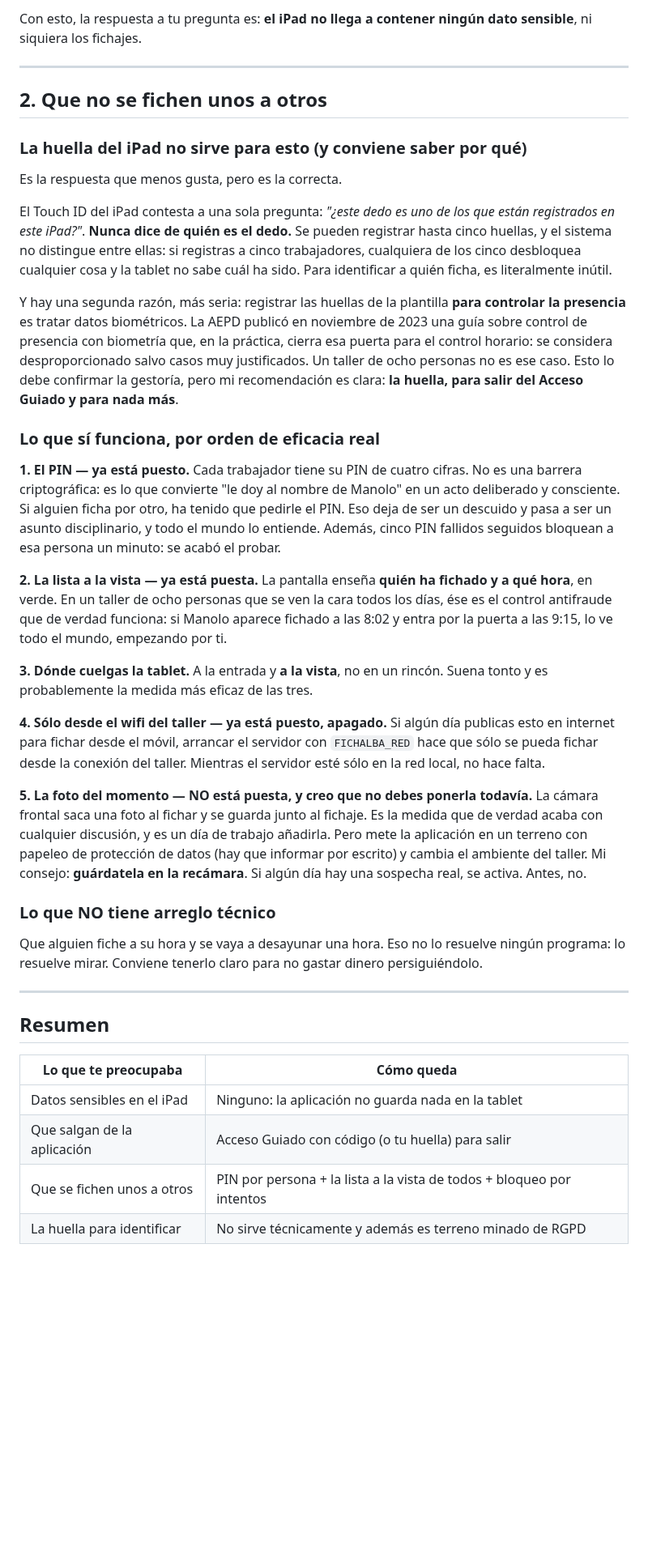
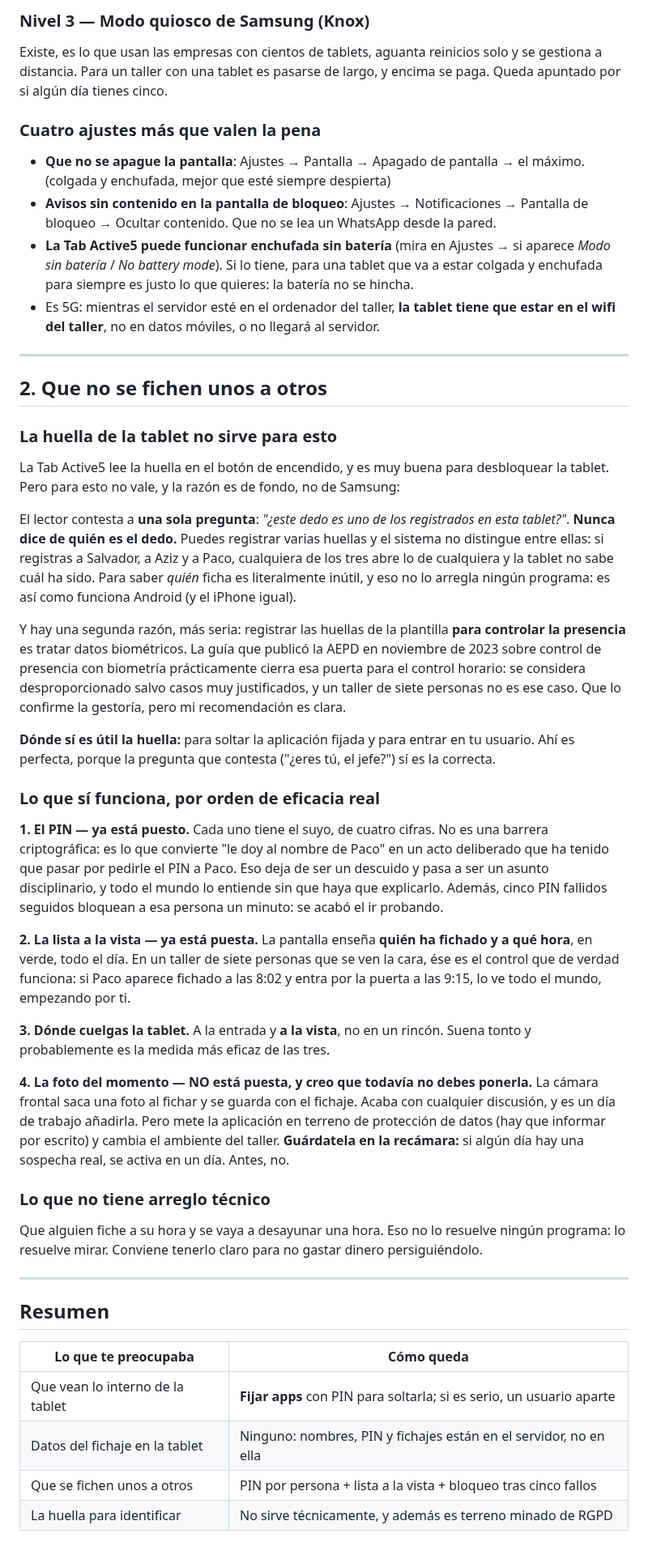
Before and after one commit to jsintegraldelmotor-eng/programafichaje, a Markdown page: docs/TABLET.md, the part around one of its changes. Shown at 81% size. Drawn GitHub-style; blank space fills up the shorter version.

```diff
--- a/docs/TABLET.md
+++ b/docs/TABLET.md
@@ -60,57 +65,70 @@ Media hora, una vez, y te quitas el problema de encima:
 
-Con esto, la respuesta a tu pregunta es: **el iPad no llega a contener ningún dato
-sensible**, ni siquiera los fichajes.
+### Nivel 3 — Modo quiosco de Samsung (Knox)
+
+Existe, es lo que usan las empresas con cientos de tablets, aguanta reinicios solo y se
+gestiona a distancia. Para un taller con una tablet es pasarse de largo, y encima se paga.
+Queda apuntado por si algún día tienes cinco.
+
+### Cuatro ajustes más que valen la pena
+
+- **Que no se apague la pantalla**: Ajustes → Pantalla → Apagado de pantalla → el máximo.
+  (colgada y enchufada, mejor que esté siempre despierta)
+- **Avisos sin contenido en la pantalla de bloqueo**: Ajustes → Notificaciones → Pantalla de
+  bloqueo → Ocultar contenido. Que no se lea un WhatsApp desde la pared.
+- **La Tab Active5 puede funcionar enchufada sin batería** (mira en Ajustes → si aparece
+  *Modo sin batería* / *No battery mode*). Si lo tiene, para una tablet que va a estar
+  colgada y enchufada para siempre es justo lo que quieres: la batería no se hincha.
+- Es 5G: mientras el servidor esté en el ordenador del taller, **la tablet tiene que estar en
+  el wifi del taller**, no en datos móviles, o no llegará al servidor.
 
 ---
 
 ## 2. Que no se fichen unos a otros
 
-### La huella del iPad no sirve para esto (y conviene saber por qué)
+### La huella de la tablet no sirve para esto
 
-Es la respuesta que menos gusta, pero es la correcta.
+La Tab Active5 lee la huella en el botón de encendido, y es muy buena para desbloquear la
+tablet. Pero para esto no vale, y la razón es de fondo, no de Samsung:
 
-El Touch ID del iPad contesta a una sola pregunta: *"¿este dedo es uno de los que están
-registrados en este iPad?"*. **Nunca dice de quién es el dedo.** Se pueden registrar hasta
-cinco huellas, y el sistema no distingue entre ellas: si registras a cinco trabajadores,
-cualquiera de los cinco desbloquea cualquier cosa y la tablet no sabe cuál ha sido. Para
-identificar a quién ficha, es literalmente inútil.
+El lector contesta a **una sola pregunta**: *"¿este dedo es uno de los registrados en esta
+tablet?"*. **Nunca dice de quién es el dedo.** Puedes registrar varias huellas y el sistema
+no distingue entre ellas: si registras a Salvador, a Aziz y a Paco, cualquiera de los tres
+abre lo de cualquiera y la tablet no sabe cuál ha sido. Para saber *quién* ficha es
+literalmente inútil, y eso no lo arregla ningún programa: es así como funciona Android (y
+el iPhone igual).
 
-Y hay una segunda razón, más seria: registrar las huellas de la plantilla **para controlar
-la presencia** es tratar datos biométricos. La AEPD publicó en noviembre de 2023 una guía
-sobre control de presencia con biometría que, en la práctica, cierra esa puerta para el
-control horario: se considera desproporcionado salvo casos muy justificados. Un taller de
-ocho personas no es ese caso. Esto lo debe confirmar la gestoría, pero mi recomendación es
-clara: **la huella, para salir del Acceso Guiado y para nada más**.
+Y hay una segunda razón, más seria: registrar las huellas de la plantilla **para controlar la
+presencia** es tratar datos biométricos. La guía que publicó la AEPD en noviembre de 2023
+sobre control de presencia con biometría prácticamente cierra esa puerta para el control
+horario: se considera desproporcionado salvo casos muy justificados, y un taller de siete
+personas no es ese caso. Que lo confirme la gestoría, pero mi recomendación es clara.
+
+**Dónde sí es útil la huella:** para soltar la aplicación fijada y para entrar en tu usuario.
+Ahí es perfecta, porque la pregunta que contesta ("¿eres tú, el jefe?") sí es la correcta.
 
 ### Lo que sí funciona, por orden de eficacia real
 
-**1. El PIN — ya está puesto.** Cada trabajador tiene su PIN de cuatro cifras. No es una
-barrera criptográfica: es lo que convierte "le doy al nombre de Manolo" en un acto
-deliberado y consciente. Si alguien ficha por otro, ha tenido que pedirle el PIN. Eso deja
-de ser un descuido y pasa a ser un asunto disciplinario, y todo el mundo lo entiende.
-Además, cinco PIN fallidos seguidos bloquean a esa persona un minuto: se acabó el probar.
+**1. El PIN — ya está puesto.** Cada uno tiene el suyo, de cuatro cifras. No es una barrera
+criptográfica: es lo que convierte "le doy al nombre de Paco" en un acto deliberado que ha
+tenido que pasar por pedirle el PIN a Paco. Eso deja de ser un descuido y pasa a ser un
+asunto disciplinario, y todo el mundo lo entiende sin que haya que explicarlo. Además, cinco
+PIN fallidos seguidos bloquean a esa persona un minuto: se acabó el ir probando.
 
 **2. La lista a la vista — ya está puesta.** La pantalla enseña **quién ha fichado y a qué
-hora**, en verde. En un taller de ocho personas que se ven la cara todos los días, ése es el
-control antifraude que de verdad funciona: si Manolo aparece fichado a las 8:02 y entra por
-la puerta a las 9:15, lo ve todo el mundo, empezando por ti.
+hora**, en verde, todo el día. En un taller de siete personas que se ven la cara, ése es el
+control que de verdad funciona: si Paco aparece fichado a las 8:02 y entra por la puerta a
+las 9:15, lo ve todo el mundo, empezando por ti.
 
-**3. Dónde cuelgas la tablet.** A la entrada y **a la vista**, no en un rincón. Suena
-tonto y es probablemente la medida más eficaz de las tres.
+**3. Dónde cuelgas la tablet.** A la entrada y **a la vista**, no en un rincón. Suena tonto y
+probablemente es la medida más eficaz de las tres.
 
-**4. Sólo desde el wifi del taller — ya está puesto, apagado.** Si algún día publicas esto
-en internet para fichar desde el móvil, arrancar el servidor con `FICHALBA_RED` hace que sólo
-se pueda fichar desde la conexión del taller. Mientras el servidor esté sólo en la red
-local, no hace falta.
+**4. La foto del momento — NO está puesta, y creo que todavía no debes ponerla.** La cámara
+frontal saca una foto al fichar y se guarda con el fichaje. Acaba con cualquier discusión, y
+es un día de trabajo añadirla. Pero mete la aplicación en terreno de protección de datos (hay
+que informar por escrito) y cambia el ambiente del taller. **Guárdatela en la recámara:** si
+algún día hay una sospecha real, se activa en un día. Antes, no.
 
-**5. La foto del momento — NO está puesta, y creo que no debes ponerla todavía.** La cámara
-frontal saca una foto al fichar y se guarda junto al fichaje. Es la medida que de verdad
-acaba con cualquier discusión, y es un día de trabajo añadirla. Pero mete la aplicación en
-un terreno con papeleo de protección de datos (hay que informar por escrito) y cambia el
-ambiente del taller. Mi consejo: **guárdatela en la recámara**. Si algún día hay una
-sospecha real, se activa. Antes, no.
-
-### Lo que NO tiene arreglo técnico
+### Lo que no tiene arreglo técnico
 
 Que alguien fiche a su hora y se vaya a desayunar una hora. Eso no lo resuelve ningún
 programa: lo resuelve mirar. Conviene tenerlo claro para no gastar dinero persiguiéndolo.
@@ -121,7 +139,7 @@ programa: lo resuelve mirar. Conviene tenerlo claro para no gastar dinero persig
 
 | Lo que te preocupaba | Cómo queda |
 |---|---|
-| Datos sensibles en el iPad | Ninguno: la aplicación no guarda nada en la tablet |
-| Que salgan de la aplicación | Acceso Guiado con código (o tu huella) para salir |
-| Que se fichen unos a otros | PIN por persona + la lista a la vista de todos + bloqueo por intentos |
-| La huella para identificar | No sirve técnicamente y además es terreno minado de RGPD |
+| Que vean lo interno de la tablet | **Fijar apps** con PIN para soltarla; si es serio, un usuario aparte |
+| Datos del fichaje en la tablet | Ninguno: nombres, PIN y fichajes están en el servidor, no en ella |
+| Que se fichen unos a otros | PIN por persona + lista a la vista + bloqueo tras cinco fallos |
+| La huella para identificar | No sirve técnicamente, y además es terreno minado de RGPD |
```
Also changed, not shown: other parts of docs/TABLET.md (+46 -41 lines), README.md (+30 -13 lines), docs/EMPEZAR.md (added, +163 -0 lines), docs/imagenes/admin.png (added), docs/imagenes/tablet-lista.png, docs/imagenes/tablet-ok.png, docs/imagenes/tablet-pin.png, 12 other files.
